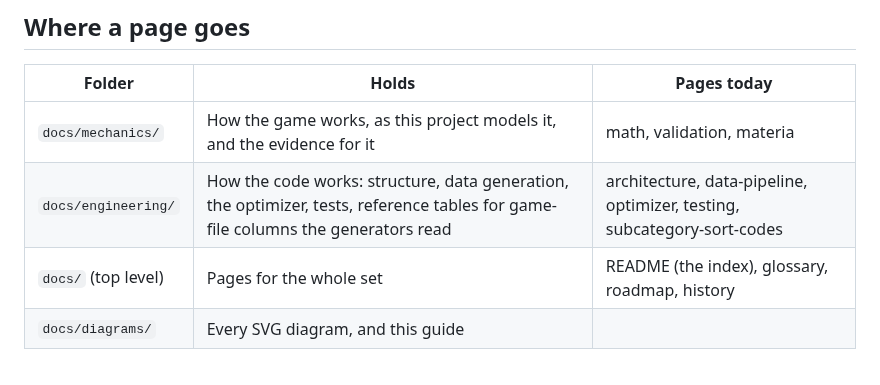
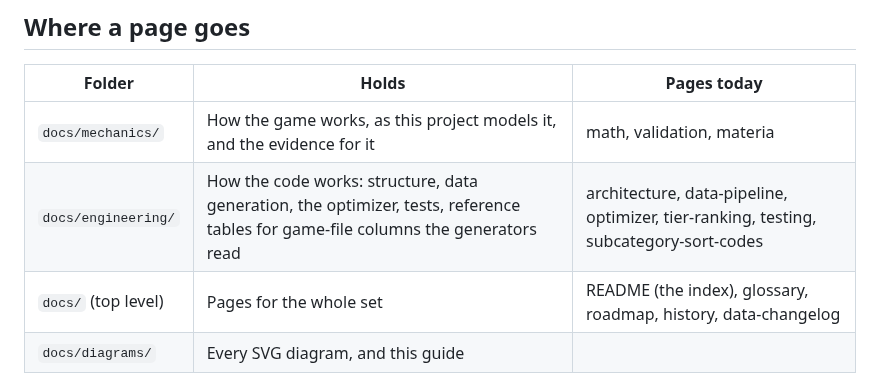
Before and after one commit to redactedkai/ff14-gear-sync-analysis, a Markdown page: docs/diagrams/STYLE.md, the part around the change. Drawn GitHub-style.

```diff
--- a/docs/diagrams/STYLE.md
+++ b/docs/diagrams/STYLE.md
@@ -7,8 +7,8 @@ Shared by every page in `docs/`. Keep pages consistent with it. A checklist is a
 | Folder | Holds | Pages today |
 | --- | --- | --- |
 | `docs/mechanics/` | How the game works, as this project models it, and the evidence for it | math, validation, materia |
-| `docs/engineering/` | How the code works: structure, data generation, the optimizer, tests, reference tables for game-file columns the generators read | architecture, data-pipeline, optimizer, testing, subcategory-sort-codes |
-| `docs/` (top level) | Pages for the whole set | README (the index), glossary, roadmap, history |
+| `docs/engineering/` | How the code works: structure, data generation, the optimizer, tests, reference tables for game-file columns the generators read | architecture, data-pipeline, optimizer, tier-ranking, testing, subcategory-sort-codes |
+| `docs/` (top level) | Pages for the whole set | README (the index), glossary, roadmap, history, data-changelog |
 | `docs/diagrams/` | Every SVG diagram, and this guide | |
 
 To choose: if the text would still be true with a different implementation, it is mechanics; if it describes this code, it is engineering.
```
Also changed, not shown: docs/engineering/tier-ranking.md (+1 -1 lines).
